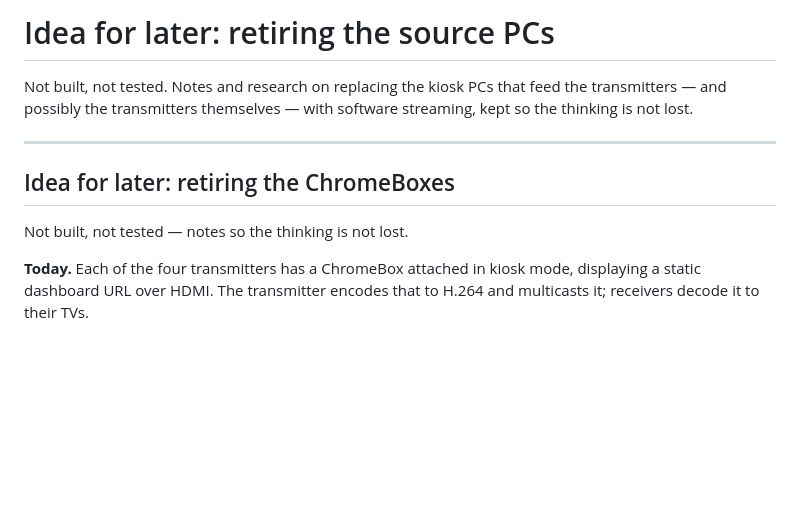
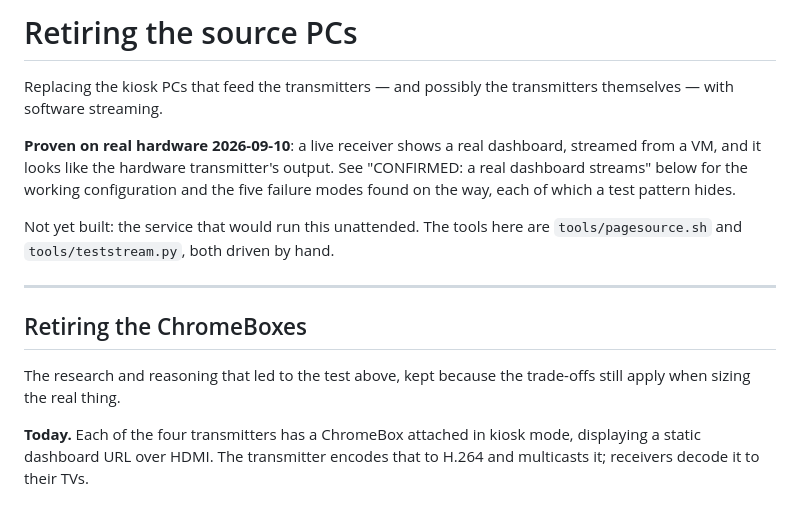
Before and after one commit to jvspier/ecler-manager-streamer, a Markdown page: docs/streaming.md, the part around one of its changes. GitHub-like rendering; blank space fills up the shorter version.

```diff
--- a/docs/streaming.md
+++ b/docs/streaming.md
@@ -1,14 +1,22 @@
-# Idea for later: retiring the source PCs
+# Retiring the source PCs
 
-Not built, not tested. Notes and research on replacing the kiosk PCs that
-feed the transmitters — and possibly the transmitters themselves — with
-software streaming, kept so the thinking is not lost.
+Replacing the kiosk PCs that feed the transmitters — and possibly the
+transmitters themselves — with software streaming.
+
+**Proven on real hardware 2026-09-10**: a live receiver shows a real dashboard,
+streamed from a VM, and it looks like the hardware transmitter's output. See
+"CONFIRMED: a real dashboard streams" below for the working configuration and
+the five failure modes found on the way, each of which a test pattern hides.
+
+Not yet built: the service that would run this unattended. The tools here are
+`tools/pagesource.sh` and `tools/teststream.py`, both driven by hand.
 
 ---
 
-## Idea for later: retiring the ChromeBoxes
+## Retiring the ChromeBoxes
 
-Not built, not tested — notes so the thinking is not lost.
+The research and reasoning that led to the test above, kept because the
+trade-offs still apply when sizing the real thing.
 
 **Today.** Each of the four transmitters has a ChromeBox attached in kiosk mode,
 displaying a static dashboard URL over HDMI. The transmitter encodes that to
```
Also changed, not shown: other parts of docs/streaming.md (+77 -0 lines).
